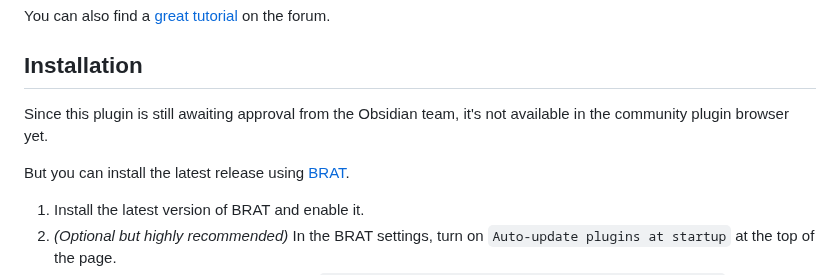
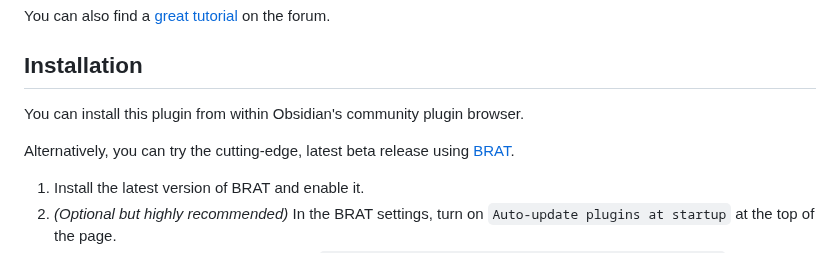
Before and after one commit to RyotaUshio/obsidian-pdf-plus, a Markdown page: README.md, the part around the change. Drawn GitHub-style.

Commit message:
update README (PDF++ has been approved by the Obsidian team)

```diff
--- a/README.md
+++ b/README.md
@@ -376,9 +376,9 @@ You can also find a [great tutorial](https://forum.obsidian.md/t/getting-comfort
 
 ## Installation
 
-Since this plugin is still awaiting approval from the Obsidian team, it's not available in the community plugin browser yet.
+You can install this plugin from within Obsidian's community plugin browser.
 
-But you can install the latest release using [BRAT](https://github.com/TfTHacker/obsidian42-brat).
+Alternatively, you can try the cutting-edge, latest beta release using [BRAT](https://github.com/TfTHacker/obsidian42-brat).
 
 1. Install the latest version of BRAT and enable it.
 2. _(Optional but highly recommended)_ In the BRAT settings, turn on `Auto-update plugins at startup` at the top of the page.
```
